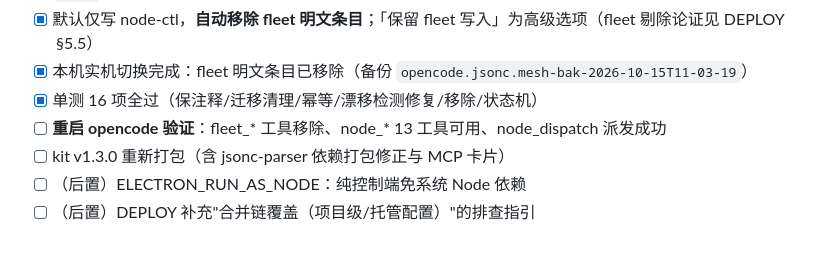
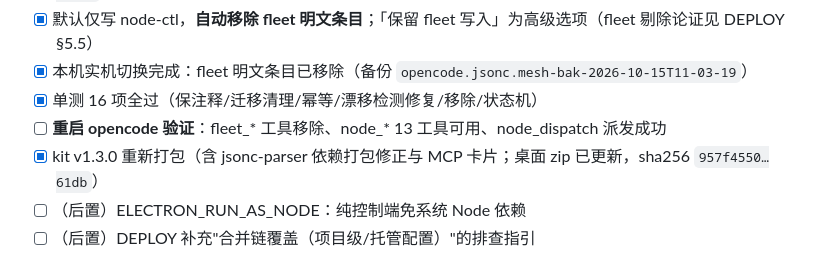
Before and after one commit to 39-Null/Aoi_mesh, a Markdown page: docs/TODO.md, the part around the change. Rendered like a GitHub page.

Commit message:
docs(todo): mark kit v1.3.0 repack done

```diff
--- a/docs/TODO.md
+++ b/docs/TODO.md
@@ -10,7 +10,7 @@
 - [x] 本机实机切换完成：fleet 明文条目已移除（备份 `opencode.jsonc.mesh-bak-2026-10-15T11-03-19`）
 - [x] 单测 16 项全过（保注释/迁移清理/幂等/漂移检测修复/移除/状态机）
 - [ ] **重启 opencode 验证**：fleet_* 工具移除、node_* 13 工具可用、node_dispatch 派发成功
-- [ ] kit v1.3.0 重新打包（含 jsonc-parser 依赖打包修正与 MCP 卡片）
+- [x] kit v1.3.0 重新打包（含 jsonc-parser 依赖打包修正与 MCP 卡片；桌面 zip 已更新，sha256 `957f4550…61db`）
 - [ ] （后置）ELECTRON_RUN_AS_NODE：纯控制端免系统 Node 依赖
 - [ ] （后置）DEPLOY 补充"合并链覆盖（项目级/托管配置）"的排查指引
 
```
